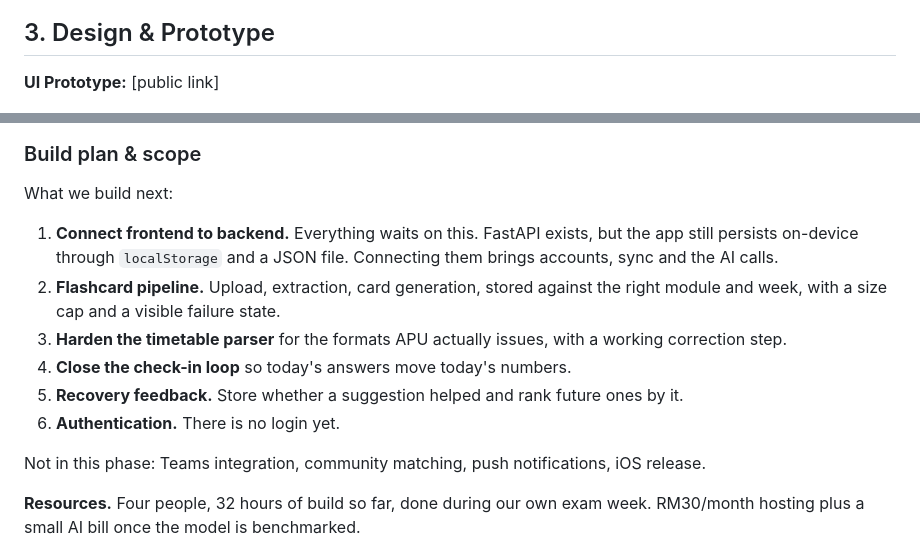
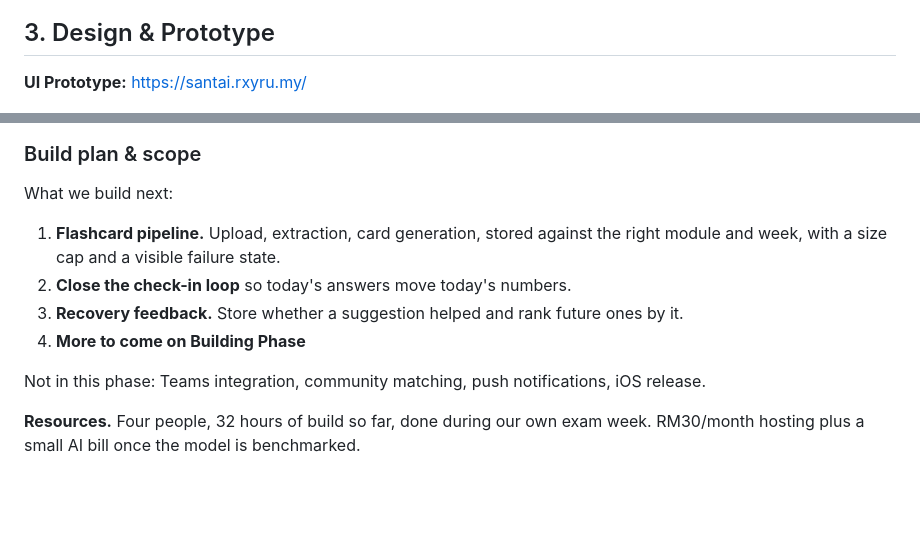
Before and after one commit to mansober/CodeNection-2026, a Markdown page: README.md, 2 parts joined by grey strips. Drawn GitHub-style; blank space fills up the shorter version.

Commit message:
Revise UI prototype link and build plan items
Updated UI prototype link and refined build plan details.

```diff
--- a/README.md
+++ b/README.md
@@ -210,7 +210,7 @@ The moat comment is why this project has a shape. He told us to find one on the
 
 ## 3. Design & Prototype
 
-**UI Prototype:** [public link]
+**UI Prototype:** https://santai.rxyru.my/
 
 
 <img src="images/screen-baseline-ready.png" width="250">
@@ -323,13 +323,11 @@ flowchart LR
 ### Build plan & scope
 
 What we build next:
+1. **Flashcard pipeline.** Upload, extraction, card generation, stored against the right module and week, with a size cap and a visible failure state.
+2. **Close the check-in loop** so today's answers move today's numbers.
+3. **Recovery feedback.** Store whether a suggestion helped and rank future ones by it.
+4. **More to come on Building Phase**
 
-1. **Connect frontend to backend.** Everything waits on this. FastAPI exists, but the app still persists on-device through `localStorage` and a JSON file. Connecting them brings accounts, sync and the AI calls.
-2. **Flashcard pipeline.** Upload, extraction, card generation, stored against the right module and week, with a size cap and a visible failure state.
-3. **Harden the timetable parser** for the formats APU actually issues, with a working correction step.
-4. **Close the check-in loop** so today's answers move today's numbers.
-5. **Recovery feedback.** Store whether a suggestion helped and rank future ones by it.
-6. **Authentication.** There is no login yet.
 
 Not in this phase: Teams integration, community matching, push notifications, iOS release.
 
```
